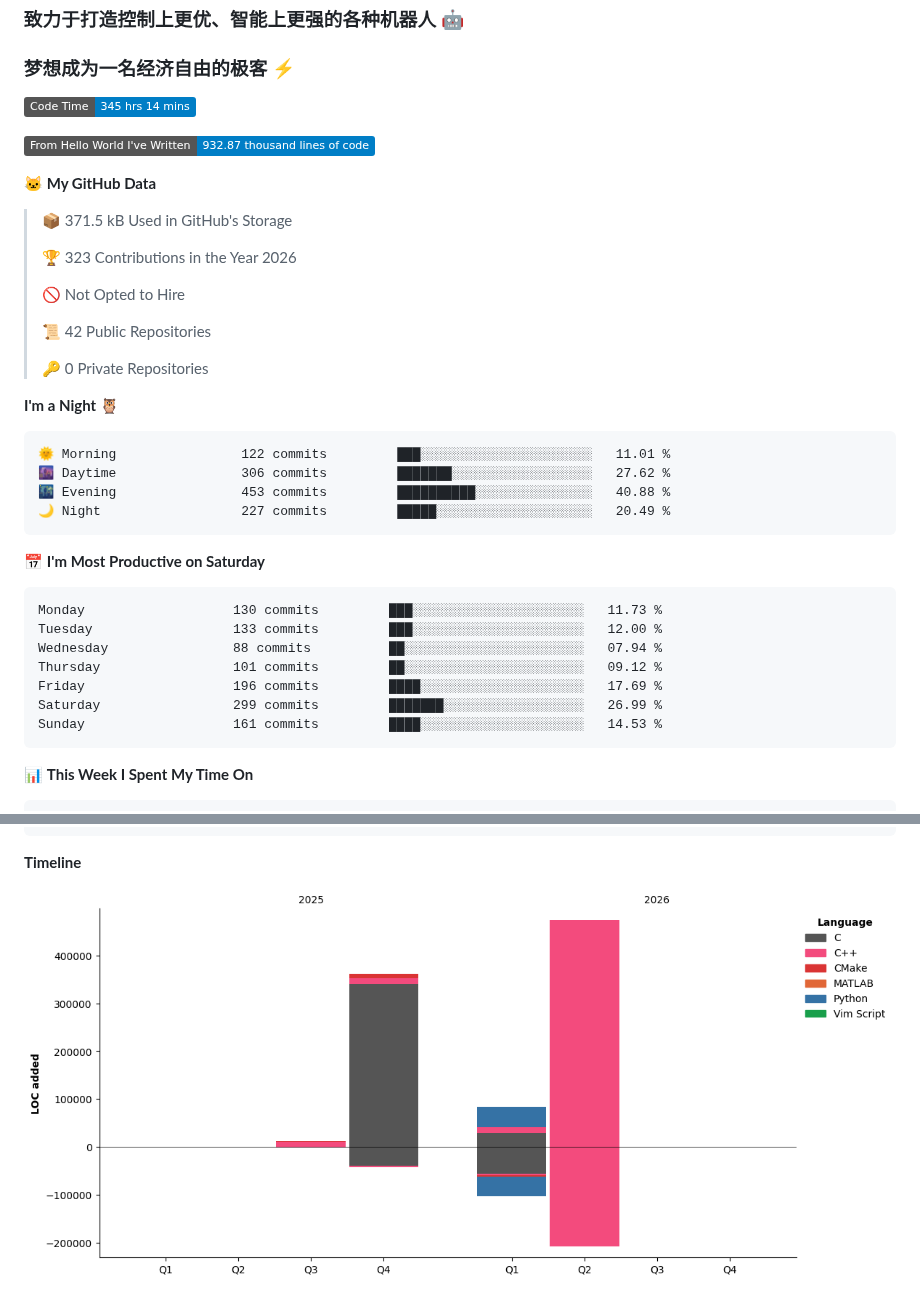
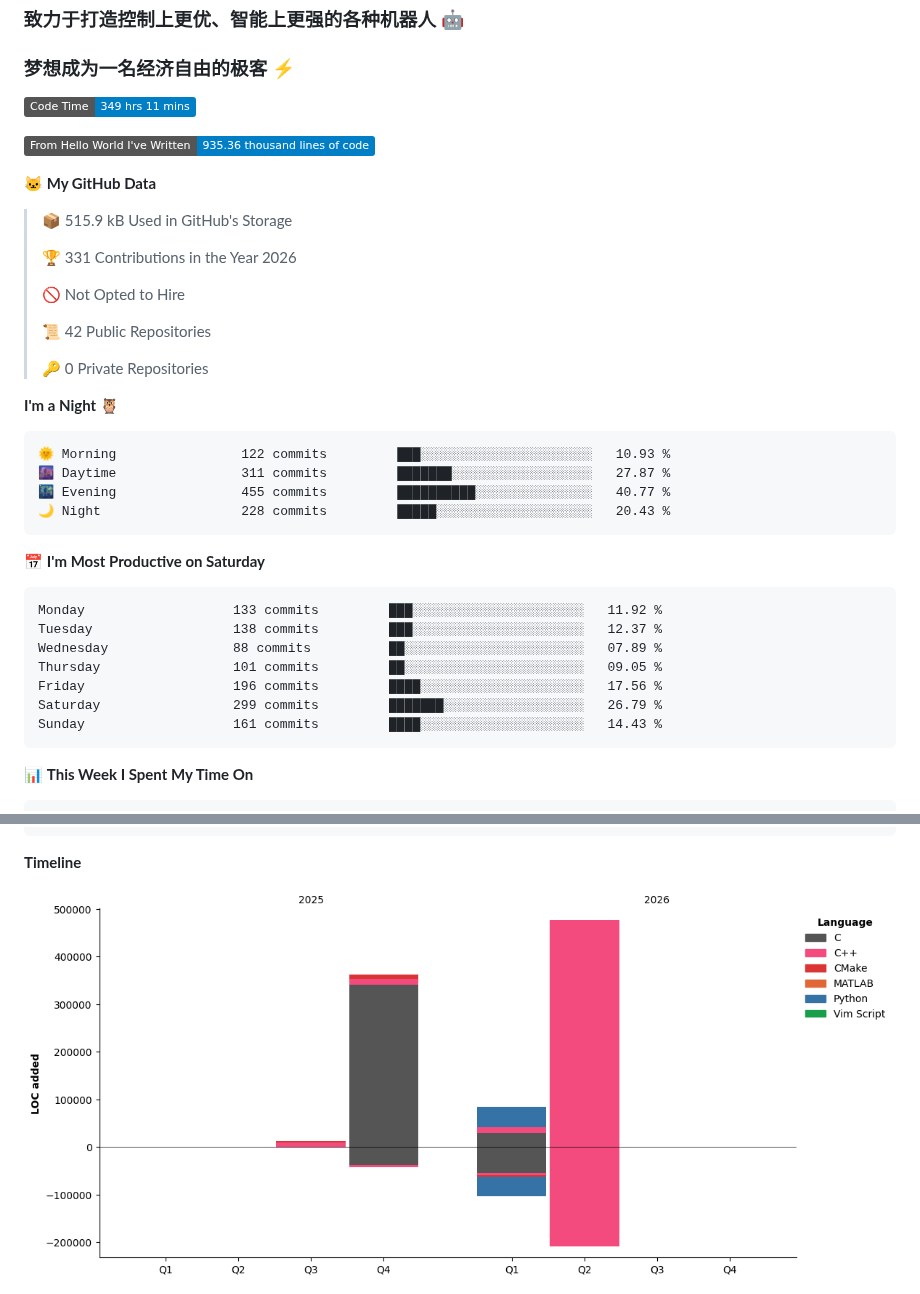
Before and after one commit to LemperorD/LemperorD, a Markdown page: README.md, 2 parts joined by grey strips. Rendered like a GitHub page; pictures changed too: assets/bar_graph.png; badges without logos.

Commit message:
Updated with Dev Metrics

````diff
--- a/README.md
+++ b/README.md
@@ -5,15 +5,15 @@
 ### 梦想成为一名经济自由的极客 :zap:
 
 <!--START_SECTION:waka-->
-![Code Time](http://img.shields.io/badge/Code%20Time-345%20hrs%2014%20mins-blue?style=flat)
+![Code Time](http://img.shields.io/badge/Code%20Time-349%20hrs%2011%20mins-blue?style=flat)
 
-![Lines of code](https://img.shields.io/badge/From%20Hello%20World%20I%27ve%20Written-932.87%20thousand%20lines%20of%20code-blue?style=flat)
+![Lines of code](https://img.shields.io/badge/From%20Hello%20World%20I%27ve%20Written-935.36%20thousand%20lines%20of%20code-blue?style=flat)
 
 **🐱 My GitHub Data**
 
-> 📦 371.5 kB Used in GitHub's Storage
+> 📦 515.9 kB Used in GitHub's Storage
  >
-> 🏆 323 Contributions in the Year 2026
+> 🏆 331 Contributions in the Year 2026
  >
 > 🚫 Not Opted to Hire
  >
@@ -24,21 +24,21 @@
 **I'm a Night 🦉**
 
 ```text
-🌞 Morning                122 commits         ███░░░░░░░░░░░░░░░░░░░░░░   11.01 %
-🌆 Daytime                306 commits         ███████░░░░░░░░░░░░░░░░░░   27.62 %
-🌃 Evening                453 commits         ██████████░░░░░░░░░░░░░░░   40.88 %
-🌙 Night                  227 commits         █████░░░░░░░░░░░░░░░░░░░░   20.49 %
+🌞 Morning                122 commits         ███░░░░░░░░░░░░░░░░░░░░░░   10.93 %
+🌆 Daytime                311 commits         ███████░░░░░░░░░░░░░░░░░░   27.87 %
+🌃 Evening                455 commits         ██████████░░░░░░░░░░░░░░░   40.77 %
+🌙 Night                  228 commits         █████░░░░░░░░░░░░░░░░░░░░   20.43 %
 ```
 📅 **I'm Most Productive on Saturday**
 
 ```text
-Monday                   130 commits         ███░░░░░░░░░░░░░░░░░░░░░░   11.73 %
-Tuesday                  133 commits         ███░░░░░░░░░░░░░░░░░░░░░░   12.00 %
-Wednesday                88 commits          ██░░░░░░░░░░░░░░░░░░░░░░░   07.94 %
-Thursday                 101 commits         ██░░░░░░░░░░░░░░░░░░░░░░░   09.12 %
-Friday                   196 commits         ████░░░░░░░░░░░░░░░░░░░░░   17.69 %
-Saturday                 299 commits         ███████░░░░░░░░░░░░░░░░░░   26.99 %
-Sunday                   161 commits         ████░░░░░░░░░░░░░░░░░░░░░   14.53 %
+Monday                   133 commits         ███░░░░░░░░░░░░░░░░░░░░░░   11.92 %
+Tuesday                  138 commits         ███░░░░░░░░░░░░░░░░░░░░░░   12.37 %
+Wednesday                88 commits          ██░░░░░░░░░░░░░░░░░░░░░░░   07.89 %
+Thursday                 101 commits         ██░░░░░░░░░░░░░░░░░░░░░░░   09.05 %
+Friday                   196 commits         ████░░░░░░░░░░░░░░░░░░░░░   17.56 %
+Saturday                 299 commits         ███████░░░░░░░░░░░░░░░░░░   26.79 %
+Sunday                   161 commits         ████░░░░░░░░░░░░░░░░░░░░░   14.43 %
 ```
 
 
````
Also changed, not shown: other parts of README.md (+1 -1 lines).
